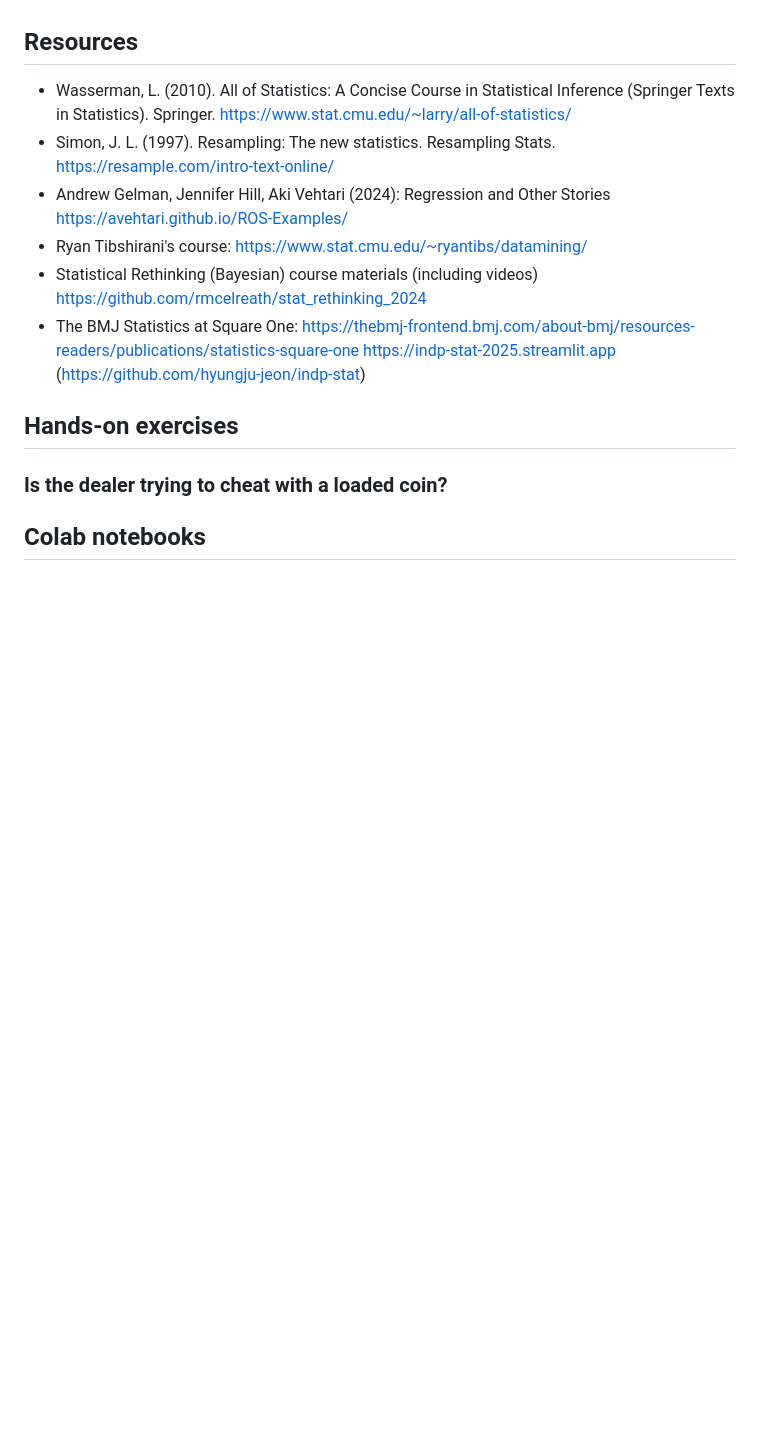
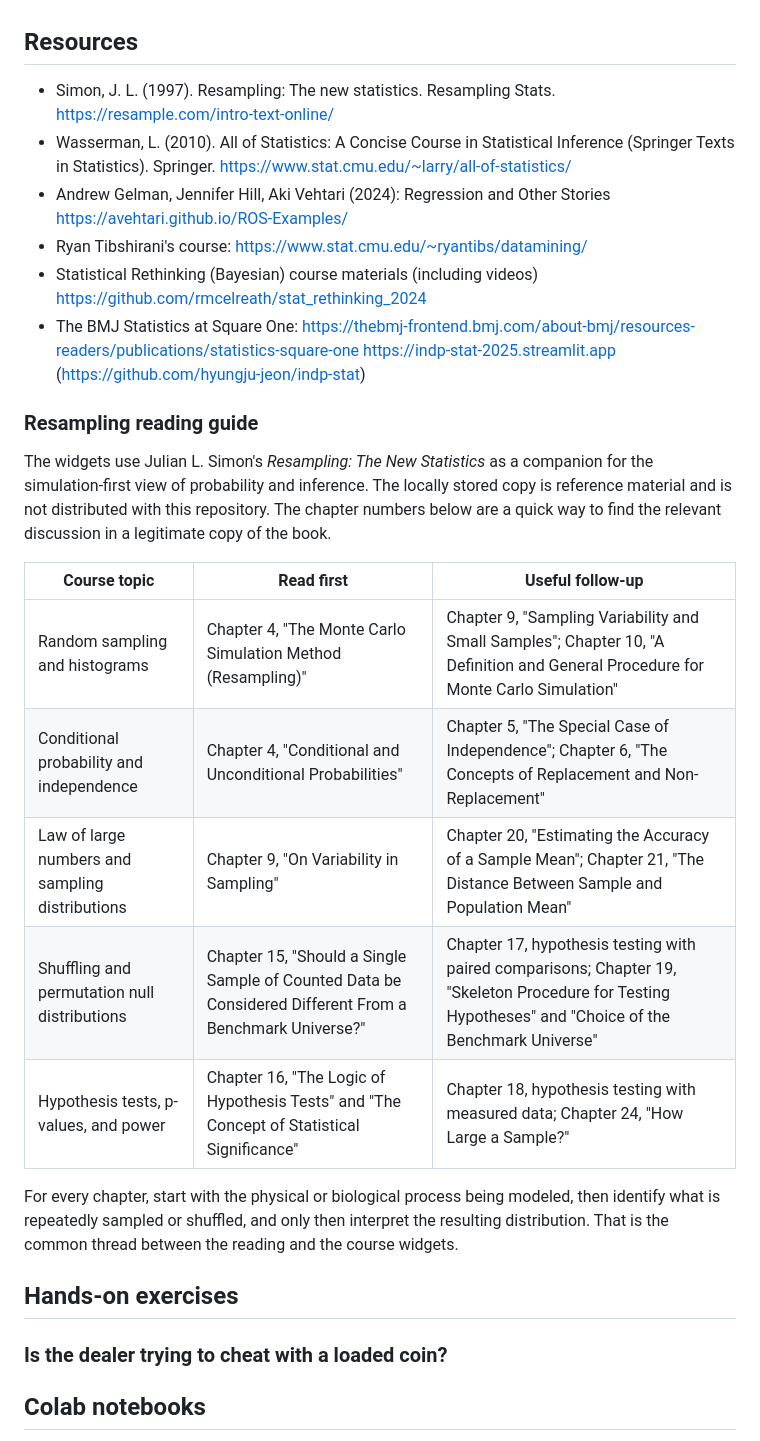
Before and after one commit to memming/stats-and-prob-lecture, a Markdown page: README.md, the part around the change. Rendered like a GitHub page; blank space fills up the shorter version.

Commit message:
Add a resampling reading guide to the README
Co-Authored-By: Claude Opus 5.5 <noreply@anthropic.com>

```diff
--- a/README.md
+++ b/README.md
@@ -24,12 +24,33 @@ Prerequisite: Computational Thinking and basic Python coding
  * Day 3: Experimental design
 
 ## Resources
+ * Simon, J. L. (1997). Resampling: The new statistics. Resampling Stats. https://resample.com/intro-text-online/
  * Wasserman, L. (2010). All of Statistics: A Concise Course in Statistical Inference (Springer Texts in Statistics). Springer. https://www.stat.cmu.edu/~larry/all-of-statistics/
- * Simon, J. L. (1997). Resampling: The new statistics. Resampling Stats. https://resample.com/intro-text-online/
  * Andrew Gelman, Jennifer Hill, Aki Vehtari (2024): Regression and Other Stories https://avehtari.github.io/ROS-Examples/
  * Ryan Tibshirani's course: https://www.stat.cmu.edu/~ryantibs/datamining/
  * Statistical Rethinking (Bayesian) course materials (including videos) https://github.com/rmcelreath/stat_rethinking_2024
  * The BMJ Statistics at Square One: https://thebmj-frontend.bmj.com/about-bmj/resources-readers/publications/statistics-square-one https://indp-stat-2025.streamlit.app (https://github.com/hyungju-jeon/indp-stat)
+
+### Resampling reading guide
+
+The widgets use Julian L. Simon's *Resampling: The New Statistics* as a
+companion for the simulation-first view of probability and inference.
+The locally stored copy is reference material and is not distributed with this
+repository. The chapter numbers below are a quick way to find the relevant
+discussion in a legitimate copy of the book.
+
+| Course topic | Read first | Useful follow-up |
+| --- | --- | --- |
+| Random sampling and histograms | Chapter 4, "The Monte Carlo Simulation Method (Resampling)" | Chapter 9, "Sampling Variability and Small Samples"; Chapter 10, "A Definition and General Procedure for Monte Carlo Simulation" |
+| Conditional probability and independence | Chapter 4, "Conditional and Unconditional Probabilities" | Chapter 5, "The Special Case of Independence"; Chapter 6, "The Concepts of Replacement and Non-Replacement" |
+| Law of large numbers and sampling distributions | Chapter 9, "On Variability in Sampling" | Chapter 20, "Estimating the Accuracy of a Sample Mean"; Chapter 21, "The Distance Between Sample and Population Mean" |
+| Shuffling and permutation null distributions | Chapter 15, "Should a Single Sample of Counted Data be Considered Different From a Benchmark Universe?" | Chapter 17, hypothesis testing with paired comparisons; Chapter 19, "Skeleton Procedure for Testing Hypotheses" and "Choice of the Benchmark Universe" |
+| Hypothesis tests, p-values, and power | Chapter 16, "The Logic of Hypothesis Tests" and "The Concept of Statistical Significance" | Chapter 18, hypothesis testing with measured data; Chapter 24, "How Large a Sample?" |
+
+For every chapter, start with the physical or biological process being modeled,
+then identify what is repeatedly sampled or shuffled, and only then interpret
+the resulting distribution. That is the common thread between the reading and
+the course widgets.
 
 ## Hands-on exercises
 ### Is the dealer trying to cheat with a loaded coin?
```
